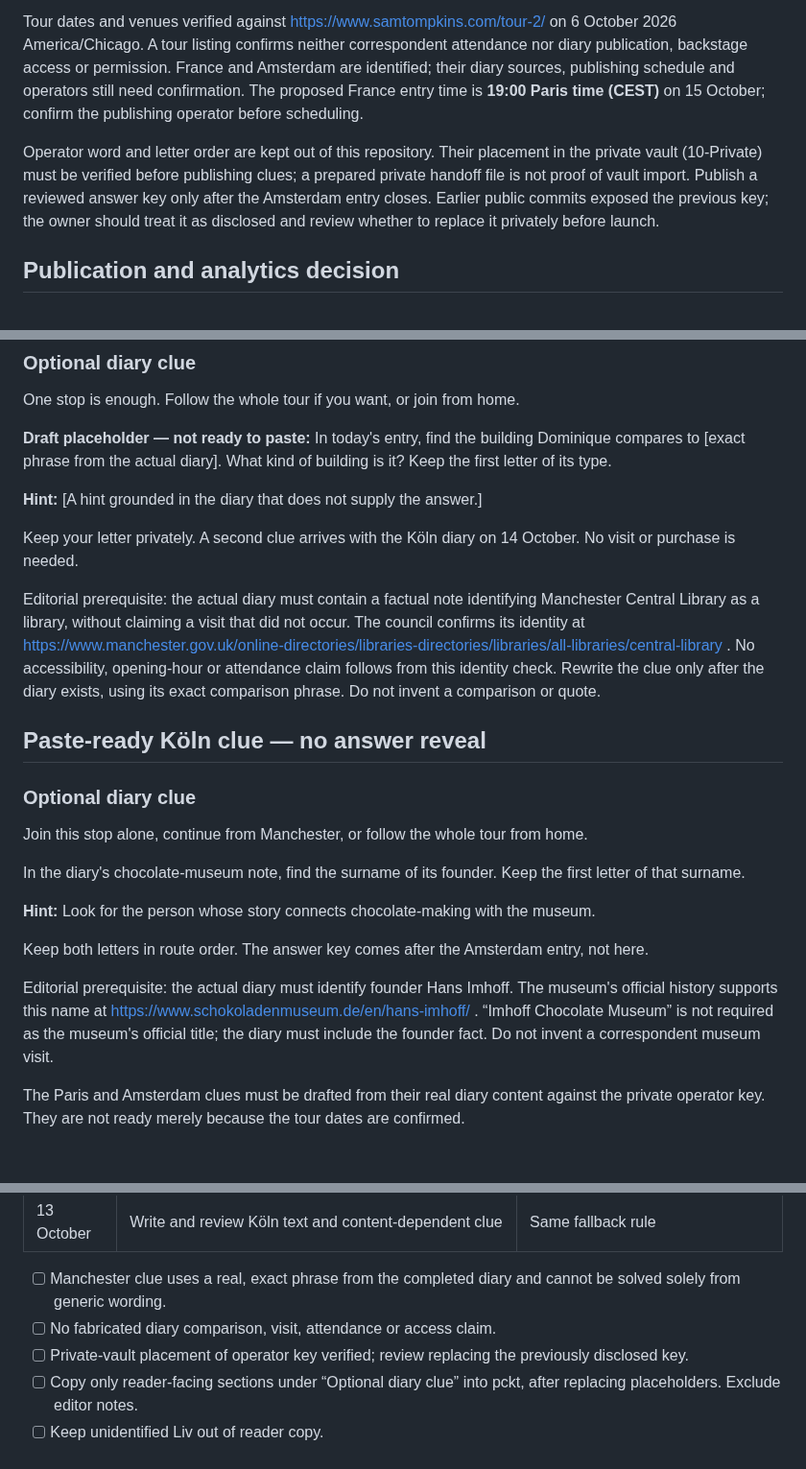
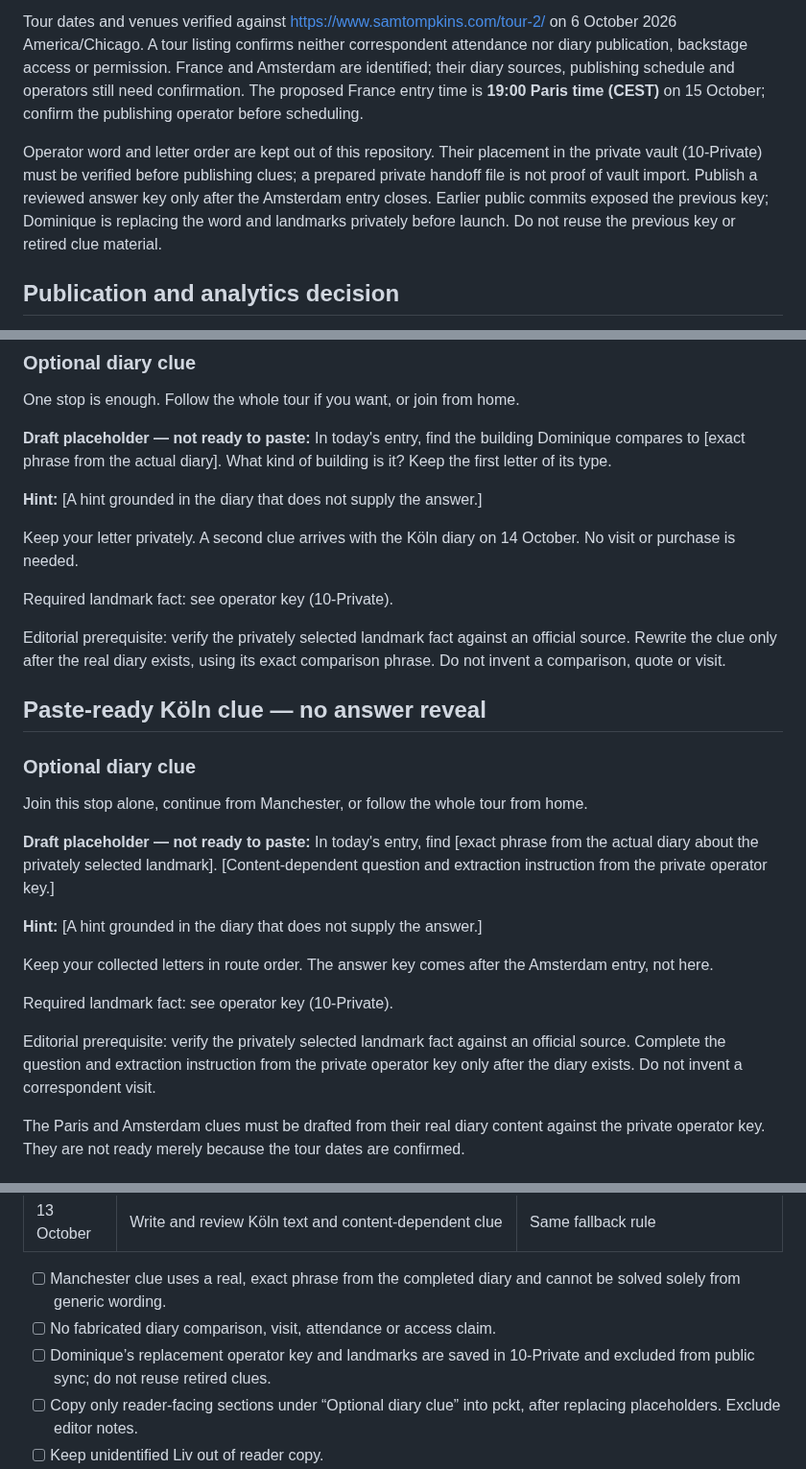
Before and after one commit to ibloud/made-sick, a Markdown page: docs/DIARY-PILOT.md, 3 parts joined by grey strips. Shown at 96% size. Drawn GitHub-style.

Commit message:
Replace public landmark facts with private operator-key references

```diff
--- a/docs/DIARY-PILOT.md
+++ b/docs/DIARY-PILOT.md
@@ -21,7 +21,7 @@ The diaries remain primary. Choose one stop, selected stops, or the entire tour.
 
 Tour dates and venues verified against https://www.samtompkins.com/tour-2/ on 6 October 2026 America/Chicago. A tour listing confirms neither correspondent attendance nor diary publication, backstage access or permission. France and Amsterdam are identified; their diary sources, publishing schedule and operators still need confirmation. The proposed France entry time is **19:00 Paris time (CEST)** on 15 October; confirm the publishing operator before scheduling.
 
-Operator word and letter order are kept out of this repository. Their placement in the private vault (10-Private) must be verified before publishing clues; a prepared private handoff file is not proof of vault import. Publish a reviewed answer key only after the Amsterdam entry closes. Earlier public commits exposed the previous key; the owner should treat it as disclosed and review whether to replace it privately before launch.
+Operator word and letter order are kept out of this repository. Their placement in the private vault (10-Private) must be verified before publishing clues; a prepared private handoff file is not proof of vault import. Publish a reviewed answer key only after the Amsterdam entry closes. Earlier public commits exposed the previous key; Dominique is replacing the word and landmarks privately before launch. Do not reuse the previous key or retired clue material.
 
 ## Publication and analytics decision
 
@@ -45,7 +45,9 @@ One stop is enough. Follow the whole tour if you want, or join from home.
 
 Keep your letter privately. A second clue arrives with the Köln diary on 14 October. No visit or purchase is needed.
 
-Editorial prerequisite: the actual diary must contain a factual note identifying Manchester Central Library as a library, without claiming a visit that did not occur. The council confirms its identity at https://www.manchester.gov.uk/online-directories/libraries-directories/libraries/all-libraries/central-library . No accessibility, opening-hour or attendance claim follows from this identity check. Rewrite the clue only after the diary exists, using its exact comparison phrase. Do not invent a comparison or quote.
+Required landmark fact: see operator key (10-Private).
+
+Editorial prerequisite: verify the privately selected landmark fact against an official source. Rewrite the clue only after the real diary exists, using its exact comparison phrase. Do not invent a comparison, quote or visit.
 
 ## Paste-ready Köln clue — no answer reveal
 
@@ -53,13 +55,15 @@ Editorial prerequisite: the actual diary must contain a factual note identifying
 
 Join this stop alone, continue from Manchester, or follow the whole tour from home.
 
-In the diary's chocolate-museum note, find the surname of its founder. Keep the first letter of that surname.
+**Draft placeholder — not ready to paste:** In today's entry, find [exact phrase from the actual diary about the privately selected landmark]. [Content-dependent question and extraction instruction from the private operator key.]
 
-**Hint:** Look for the person whose story connects chocolate-making with the museum.
+**Hint:** [A hint grounded in the diary that does not supply the answer.]
 
-Keep both letters in route order. The answer key comes after the Amsterdam entry, not here.
+Keep your collected letters in route order. The answer key comes after the Amsterdam entry, not here.
 
-Editorial prerequisite: the actual diary must identify founder Hans Imhoff. The museum's official history supports this name at https://www.schokoladenmuseum.de/en/hans-imhoff/ . “Imhoff Chocolate Museum” is not required as the museum's official title; the diary must include the founder fact. Do not invent a correspondent museum visit.
+Required landmark fact: see operator key (10-Private).
+
+Editorial prerequisite: verify the privately selected landmark fact against an official source. Complete the question and extraction instruction from the private operator key only after the diary exists. Do not invent a correspondent visit.
 
 The Paris and Amsterdam clues must be drafted from their real diary content against the private operator key. They are not ready merely because the tour dates are confirmed.
 
@@ -156,7 +160,7 @@ Replace placeholders, check final length and verify destinations before owner ap
 
 - [ ] Manchester clue uses a real, exact phrase from the completed diary and cannot be solved solely from generic wording.
 - [ ] No fabricated diary comparison, visit, attendance or access claim.
-- [ ] Private-vault placement of operator key verified; review replacing the previously disclosed key.
+- [ ] Dominique’s replacement operator key and landmarks are saved in 10-Private and excluded from public sync; do not reuse retired clues.
 - [ ] Copy only reader-facing sections under “Optional diary clue” into pckt, after replacing placeholders. Exclude editor notes.
 - [ ] Keep unidentified Liv out of reader copy.
 - [ ] Separate bot identity and repository controls resolved before any code PR; this documentation PR does not configure them.
```
